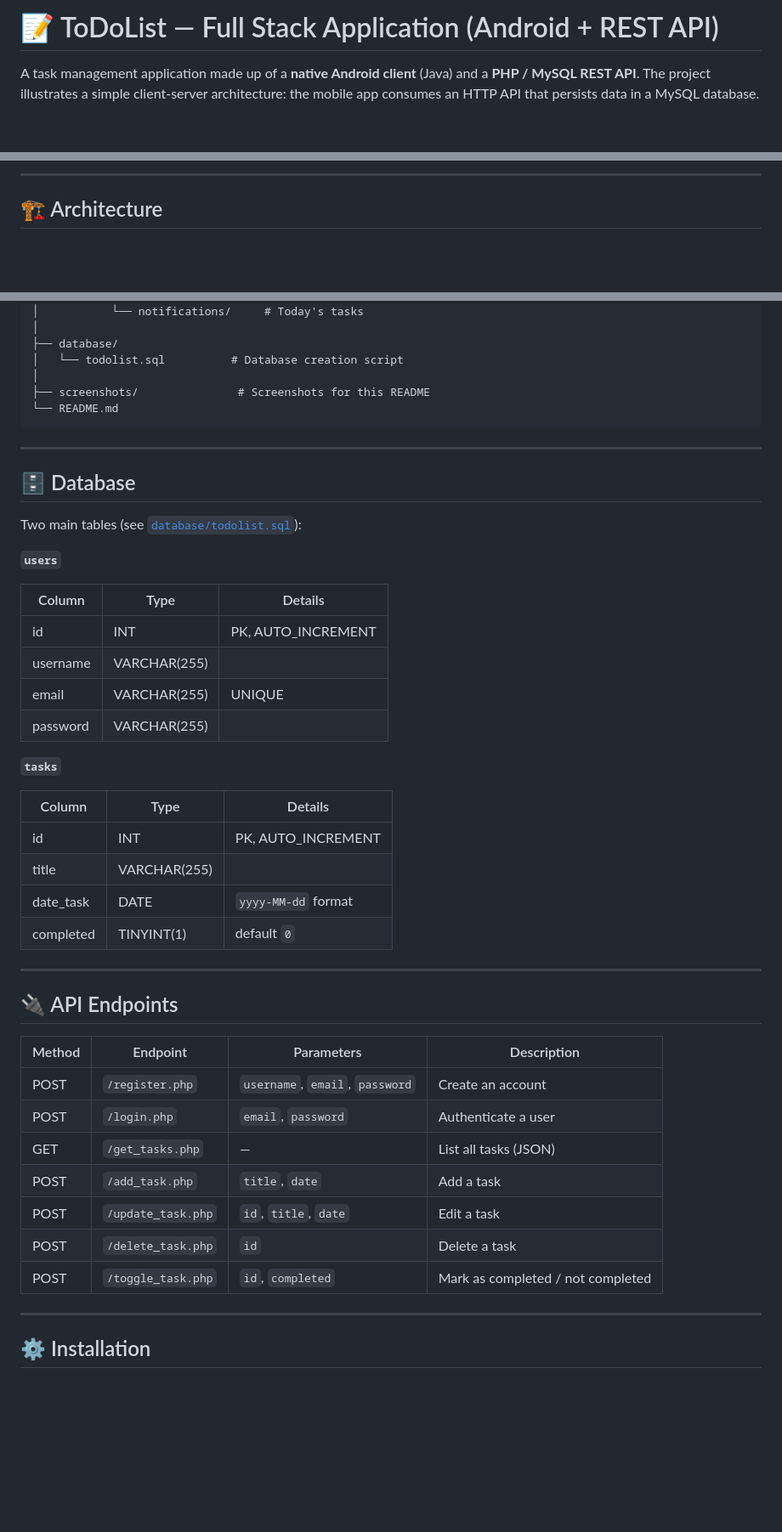
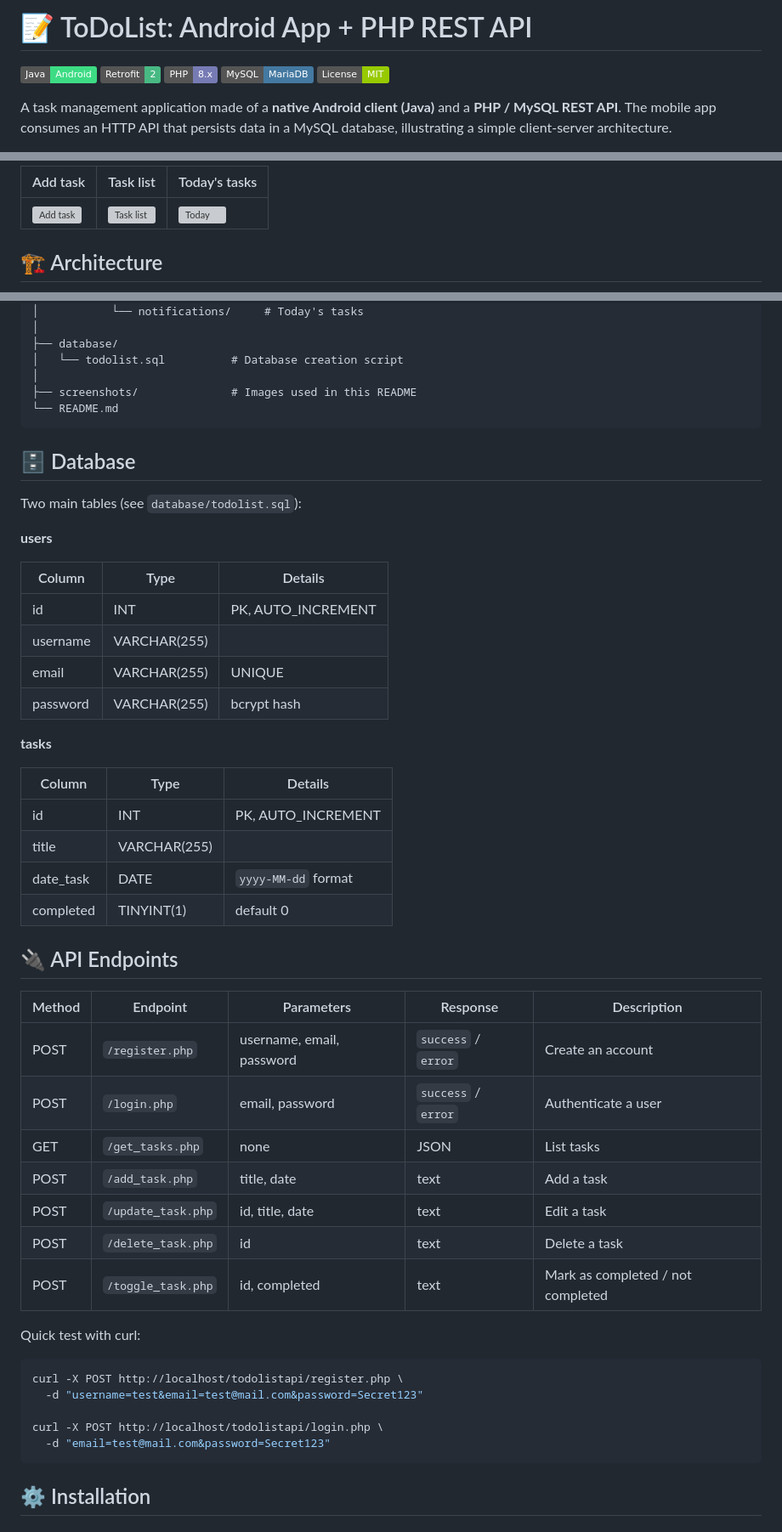
Before and after one commit to AjmiOns/todolist-android-app, a Markdown page: README.md, 3 parts joined by grey strips. Shown at 85% size. GitHub-like rendering; badges without logos; blank space fills up the shorter version; grey boxes are pictures that could not be loaded.

Commit message:
Revise README for clarity and updated content
Updated project description, improved formatting, and added security details.

````diff
--- a/README.md
+++ b/README.md
@@ -1,5 +1,10 @@
-# 📝 ToDoList — Full Stack Application (Android + REST API)
+# 📝 ToDoList: Android App + PHP REST API
 
-A task management application made up of a **native Android client** (Java) and a **PHP / MySQL REST API**. The project illustrates a simple client-server architecture: the mobile app consumes an HTTP API that persists data in a MySQL database.
+![Java](https://img.shields.io/badge/Java-Android-3DDC84?logo=android&logoColor=white)
+![Retrofit](https://img.shields.io/badge/Retrofit-2-48B983)
+![PHP](https://img.shields.io/badge/PHP-8.x-777BB4?logo=php&logoColor=white)
+![MySQL](https://img.shields.io/badge/MySQL-MariaDB-4479A1?logo=mysql&logoColor=white)
+![License](https://img.shields.io/badge/License-MIT-green)
 
+A task management application made of a **native Android client (Java)** and a **PHP / MySQL REST API**. The mobile app consumes an HTTP API that persists data in a MySQL database, illustrating a simple client-server architecture.
 
@@ -67,5 +44,7 @@ The app follows the standard Android **Activity → Fragments (Bottom Navigation
 
----
+| Add task | Task list | Today's tasks |
+|---|---|---|
+| ![Add task](screenshots/add_task.png) | ![Task list](screenshots/task_list.png) | ![Today](screenshots/today.png) |
 
 ## 🏗 Architecture
 
@@ -152,49 +117,53 @@ ToDoList-FullStack/
 ├── database/
 │   └── todolist.sql          # Database creation script
 │
-├── screenshots/               # Screenshots for this README
+├── screenshots/              # Images used in this README
 └── README.md
 ```
 
----
-
 ## 🗄 Database
 
-Two main tables (see [`database/todolist.sql`](database/todolist.sql)):
+Two main tables (see `database/todolist.sql`):
 
-**`users`**
+**users**
 
 | Column | Type | Details |
 |---|---|---|
 | id | INT | PK, AUTO_INCREMENT |
 | username | VARCHAR(255) | |
 | email | VARCHAR(255) | UNIQUE |
-| password | VARCHAR(255) | |
+| password | VARCHAR(255) | bcrypt hash |
 
-**`tasks`**
+**tasks**
 
 | Column | Type | Details |
 |---|---|---|
 | id | INT | PK, AUTO_INCREMENT |
 | title | VARCHAR(255) | |
 | date_task | DATE | `yyyy-MM-dd` format |
-| completed | TINYINT(1) | default `0` |
-
----
+| completed | TINYINT(1) | default 0 |
 
 ## 🔌 API Endpoints
 
-| Method | Endpoint | Parameters | Description |
-|---|---|---|---|
-| POST | `/register.php` | `username`, `email`, `password` | Create an account |
-| POST | `/login.php` | `email`, `password` | Authenticate a user |
-| GET | `/get_tasks.php` | — | List all tasks (JSON) |
-| POST | `/add_task.php` | `title`, `date` | Add a task |
-| POST | `/update_task.php` | `id`, `title`, `date` | Edit a task |
-| POST | `/delete_task.php` | `id` | Delete a task |
-| POST | `/toggle_task.php` | `id`, `completed` | Mark as completed / not completed |
+| Method | Endpoint | Parameters | Response | Description |
+|---|---|---|---|---|
+| POST | `/register.php` | username, email, password | `success` / `error` | Create an account |
+| POST | `/login.php` | email, password | `success` / `error` | Authenticate a user |
+| GET | `/get_tasks.php` | none | JSON | List tasks |
+| POST | `/add_task.php` | title, date | text | Add a task |
+| POST | `/update_task.php` | id, title, date | text | Edit a task |
+| POST | `/delete_task.php` | id | text | Delete a task |
+| POST | `/toggle_task.php` | id, completed | text | Mark as completed / not completed |
 
----
+Quick test with curl:
+
+```bash
+curl -X POST http://localhost/todolistapi/register.php \
+  -d "username=test&email=test@mail.com&password=Secret123"
+
+curl -X POST http://localhost/todolistapi/login.php \
+  -d "email=test@mail.com&password=Secret123"
+```
 
 ## ⚙️ Installation
 
````
Also changed, not shown: other parts of README.md (+60 -105 lines).
